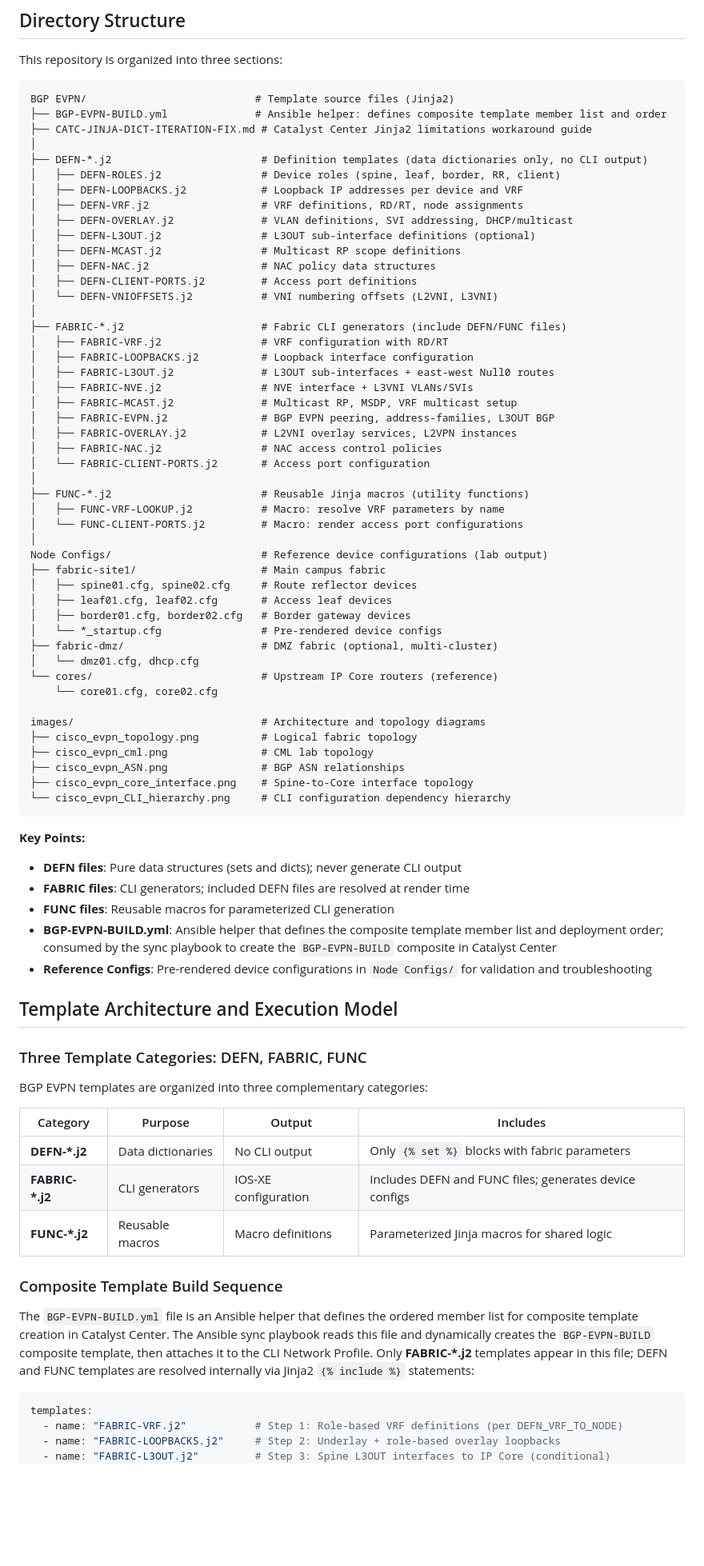
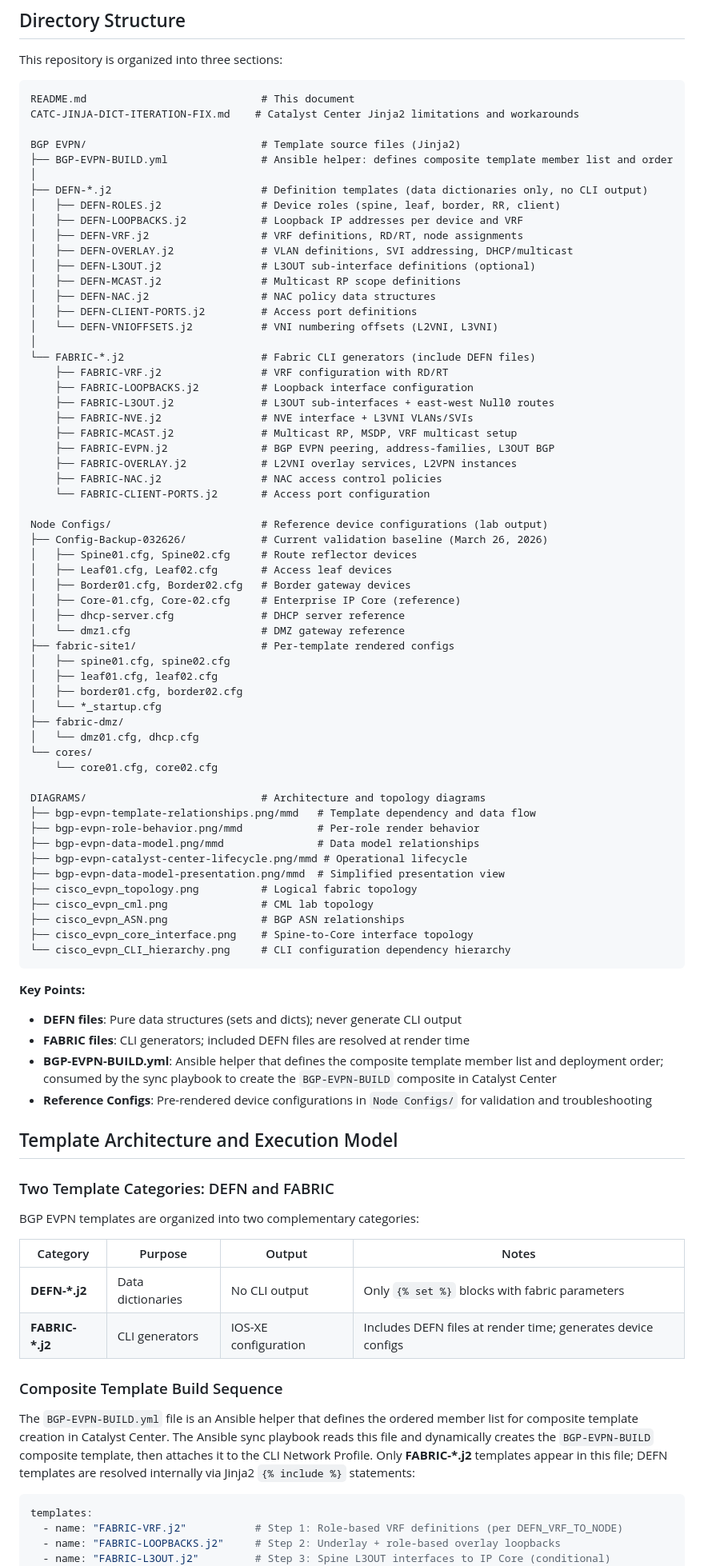
Before and after one commit to imanassypov/CatalystCenter-BGP-EVPN-VXLAN, a Markdown page: README.md, the part around one of its changes. Shown at 80% size. Drawn GitHub-style; blank space fills up the shorter version.

Commit message:
README: remove FUNC references, fix image paths, align directory tree with workspace

````diff
--- a/README.md
+++ b/README.md
@@ -51,9 +51,11 @@ The template collection delivers:
 This repository is organized into three sections:
 
 ```
-BGP EVPN/                           # Template source files (Jinja2)
-├── BGP-EVPN-BUILD.yml              # Ansible helper: defines composite template member list and order
-├── CATC-JINJA-DICT-ITERATION-FIX.md # Catalyst Center Jinja2 limitations workaround guide
+README.md                            # This document
+CATC-JINJA-DICT-ITERATION-FIX.md    # Catalyst Center Jinja2 limitations and workarounds
+
+BGP EVPN/                            # Template source files (Jinja2)
+├── BGP-EVPN-BUILD.yml               # Ansible helper: defines composite template member list and order
 │
 ├── DEFN-*.j2                        # Definition templates (data dictionaries only, no CLI output)
 │   ├── DEFN-ROLES.j2                # Device roles (spine, leaf, border, RR, client)
@@ -66,33 +68,41 @@ BGP EVPN/                           # Template source files (Jinja2)
 │   ├── DEFN-CLIENT-PORTS.j2         # Access port definitions
 │   └── DEFN-VNIOFFSETS.j2           # VNI numbering offsets (L2VNI, L3VNI)
 │
-├── FABRIC-*.j2                      # Fabric CLI generators (include DEFN/FUNC files)
-│   ├── FABRIC-VRF.j2                # VRF configuration with RD/RT
-│   ├── FABRIC-LOOPBACKS.j2          # Loopback interface configuration
-│   ├── FABRIC-L3OUT.j2              # L3OUT sub-interfaces + east-west Null0 routes
-│   ├── FABRIC-NVE.j2                # NVE interface + L3VNI VLANs/SVIs
-│   ├── FABRIC-MCAST.j2              # Multicast RP, MSDP, VRF multicast setup
-│   ├── FABRIC-EVPN.j2               # BGP EVPN peering, address-families, L3OUT BGP
-│   ├── FABRIC-OVERLAY.j2            # L2VNI overlay services, L2VPN instances
-│   ├── FABRIC-NAC.j2                # NAC access control policies
-│   └── FABRIC-CLIENT-PORTS.j2       # Access port configuration
-│
-├── FUNC-*.j2                        # Reusable Jinja macros (utility functions)
-│   ├── FUNC-VRF-LOOKUP.j2           # Macro: resolve VRF parameters by name
-│   └── FUNC-CLIENT-PORTS.j2         # Macro: render access port configurations
-│
+└── FABRIC-*.j2                      # Fabric CLI generators (include DEFN files)
+    ├── FABRIC-VRF.j2                # VRF configuration with RD/RT
+    ├── FABRIC-LOOPBACKS.j2          # Loopback interface configuration
+    ├── FABRIC-L3OUT.j2              # L3OUT sub-interfaces + east-west Null0 routes
+    ├── FABRIC-NVE.j2                # NVE interface + L3VNI VLANs/SVIs
+    ├── FABRIC-MCAST.j2              # Multicast RP, MSDP, VRF multicast setup
+    ├── FABRIC-EVPN.j2               # BGP EVPN peering, address-families, L3OUT BGP
+    ├── FABRIC-OVERLAY.j2            # L2VNI overlay services, L2VPN instances
+    ├── FABRIC-NAC.j2                # NAC access control policies
+    └── FABRIC-CLIENT-PORTS.j2       # Access port configuration
+
 Node Configs/                        # Reference device configurations (lab output)
-├── fabric-site1/                    # Main campus fabric
-│   ├── spine01.cfg, spine02.cfg     # Route reflector devices
-│   ├── leaf01.cfg, leaf02.cfg       # Access leaf devices
-│   ├── border01.cfg, border02.cfg   # Border gateway devices
-│   └── *_startup.cfg                # Pre-rendered device configs
-├── fabric-dmz/                      # DMZ fabric (optional, multi-cluster)
+├── Config-Backup-032626/            # Current validation baseline (March 26, 2026)
+│   ├── Spine01.cfg, Spine02.cfg     # Route reflector devices
+│   ├── Leaf01.cfg, Leaf02.cfg       # Access leaf devices
+│   ├── Border01.cfg, Border02.cfg   # Border gateway devices
+│   ├── Core-01.cfg, Core-02.cfg     # Enterprise IP Core (reference)
+│   ├── dhcp-server.cfg              # DHCP server reference
+│   └── dmz1.cfg                     # DMZ gateway reference
+├── fabric-site1/                    # Per-template rendered configs
+│   ├── spine01.cfg, spine02.cfg
+│   ├── leaf01.cfg, leaf02.cfg
+│   ├── border01.cfg, border02.cfg
+│   └── *_startup.cfg
+├── fabric-dmz/
 │   └── dmz01.cfg, dhcp.cfg
-└── cores/                           # Upstream IP Core routers (reference)
+└── cores/
     └── core01.cfg, core02.cfg
 
-images/                              # Architecture and topology diagrams
+DIAGRAMS/                            # Architecture and topology diagrams
+├── bgp-evpn-template-relationships.png/mmd   # Template dependency and data flow
+├── bgp-evpn-role-behavior.png/mmd            # Per-role render behavior
+├── bgp-evpn-data-model.png/mmd               # Data model relationships
+├── bgp-evpn-catalyst-center-lifecycle.png/mmd # Operational lifecycle
+├── bgp-evpn-data-model-presentation.png/mmd  # Simplified presentation view
 ├── cisco_evpn_topology.png          # Logical fabric topology
 ├── cisco_evpn_cml.png               # CML lab topology
 ├── cisco_evpn_ASN.png               # BGP ASN relationships
@@ -103,25 +113,23 @@ images/                              # Architecture and topology diagrams
 **Key Points:**
 - **DEFN files**: Pure data structures (sets and dicts); never generate CLI output
 - **FABRIC files**: CLI generators; included DEFN files are resolved at render time
-- **FUNC files**: Reusable macros for parameterized CLI generation
 - **BGP-EVPN-BUILD.yml**: Ansible helper that defines the composite template member list and deployment order; consumed by the sync playbook to create the `BGP-EVPN-BUILD` composite in Catalyst Center
 - **Reference Configs**: Pre-rendered device configurations in `Node Configs/` for validation and troubleshooting
 
 ## Template Architecture and Execution Model
 
-### Three Template Categories: DEFN, FABRIC, FUNC
+### Two Template Categories: DEFN and FABRIC
 
-BGP EVPN templates are organized into three complementary categories:
+BGP EVPN templates are organized into two complementary categories:
 
-| Category | Purpose | Output | Includes |
-|----------|---------|--------|----------|
+| Category | Purpose | Output | Notes |
+|----------|---------|--------|-------|
 | **DEFN-*.j2** | Data dictionaries | No CLI output | Only `{% set %}` blocks with fabric parameters |
-| **FABRIC-*.j2** | CLI generators | IOS-XE configuration | Includes DEFN and FUNC files; generates device configs |
-| **FUNC-*.j2** | Reusable macros | Macro definitions | Parameterized Jinja macros for shared logic |
+| **FABRIC-*.j2** | CLI generators | IOS-XE configuration | Includes DEFN files at render time; generates device configs |
 
 ### Composite Template Build Sequence
 
-The `BGP-EVPN-BUILD.yml` file is an Ansible helper that defines the ordered member list for composite template creation in Catalyst Center. The Ansible sync playbook reads this file and dynamically creates the `BGP-EVPN-BUILD` composite template, then attaches it to the CLI Network Profile. Only **FABRIC-*.j2** templates appear in this file; DEFN and FUNC templates are resolved internally via Jinja2 `{% include %}` statements:
+The `BGP-EVPN-BUILD.yml` file is an Ansible helper that defines the ordered member list for composite template creation in Catalyst Center. The Ansible sync playbook reads this file and dynamically creates the `BGP-EVPN-BUILD` composite template, then attaches it to the CLI Network Profile. Only **FABRIC-*.j2** templates appear in this file; DEFN templates are resolved internally via Jinja2 `{% include %}` statements:
 
 ```yaml
 templates:
````
Also changed, not shown: other parts of README.md (+10 -12 lines).
